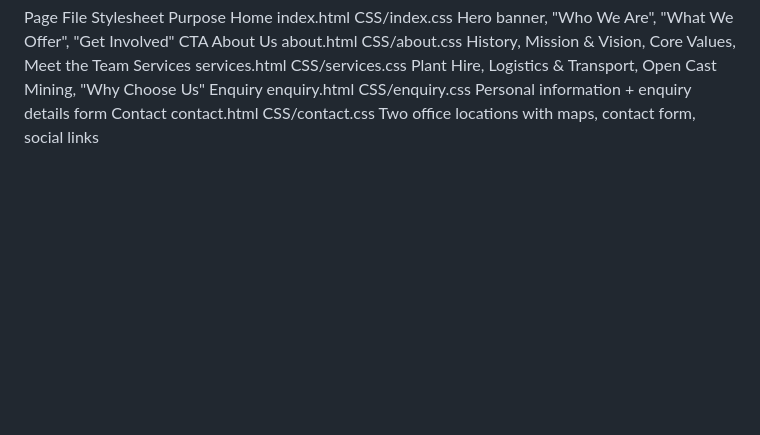
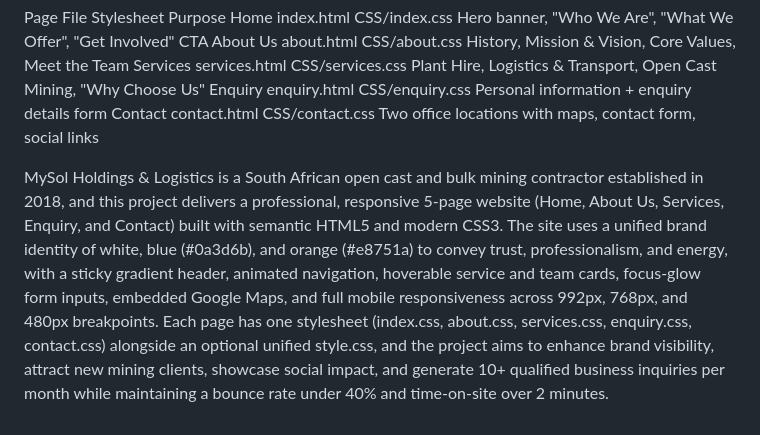
Before and after one commit to LethaboLetshwiti/POE-Part-1, a Markdown page: README.md, the part around the change. Rendered like a GitHub page; blank space fills up the shorter version.

Commit message:
Add project overview for MySol Holdings & Logistics
Added a project overview for MySol Holdings & Logistics, detailing the website's features and design.

```diff
--- a/README.md
+++ b/README.md
@@ -137,3 +137,6 @@ About Us	about.html	CSS/about.css	History, Mission & Vision, Core Values, Meet t
 Services	services.html	CSS/services.css	Plant Hire, Logistics & Transport, Open Cast Mining, "Why Choose Us"
 Enquiry	enquiry.html	CSS/enquiry.css	Personal information + enquiry details form
 Contact	contact.html	CSS/contact.css	Two office locations with maps, contact form, social links
+
+
+MySol Holdings & Logistics is a South African open cast and bulk mining contractor established in 2018, and this project delivers a professional, responsive 5-page website (Home, About Us, Services, Enquiry, and Contact) built with semantic HTML5 and modern CSS3. The site uses a unified brand identity of white, blue (#0a3d6b), and orange (#e8751a) to convey trust, professionalism, and energy, with a sticky gradient header, animated navigation, hoverable service and team cards, focus-glow form inputs, embedded Google Maps, and full mobile responsiveness across 992px, 768px, and 480px breakpoints. Each page has one stylesheet (index.css, about.css, services.css, enquiry.css, contact.css) alongside an optional unified style.css, and the project aims to enhance brand visibility, attract new mining clients, showcase social impact, and generate 10+ qualified business inquiries per month while maintaining a bounce rate under 40% and time-on-site over 2 minutes.
```
